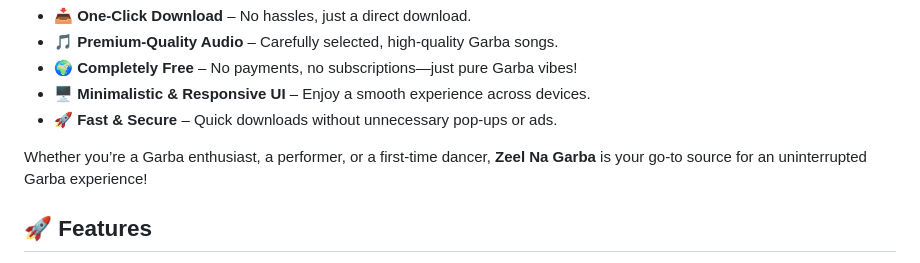
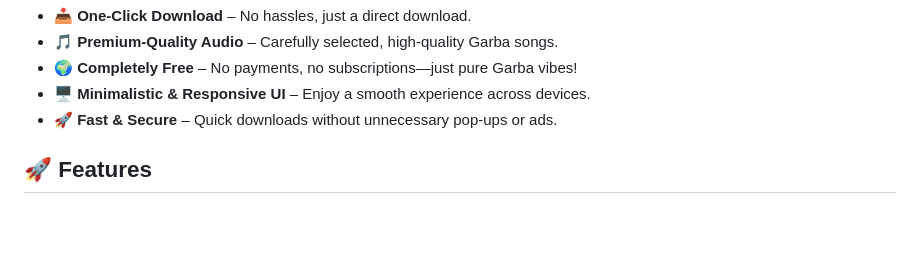
Before and after one commit to zeel-patel-07/ZeelNaGarba, a Markdown page: README.md, the part around the change. Drawn GitHub-style; blank space fills up the shorter version.

```diff
--- a/README.md
+++ b/README.md
@@ -21,7 +21,7 @@ With a clean and modern UI, **fast download speeds**, and **zero ads**, we aim t
 - 🖥 **Minimalistic & Responsive UI** – Enjoy a smooth experience across devices.
 - 🚀 **Fast & Secure** – Quick downloads without unnecessary pop-ups or ads.
 
-Whether you’re a Garba enthusiast, a performer, or a first-time dancer, **Zeel Na Garba** is your go-to source for an uninterrupted Garba experience!
+
 
 ## 🚀 Features
 - ✅ **All-in-One File**: One consolidated Garba song file for hassle-free access.
```
